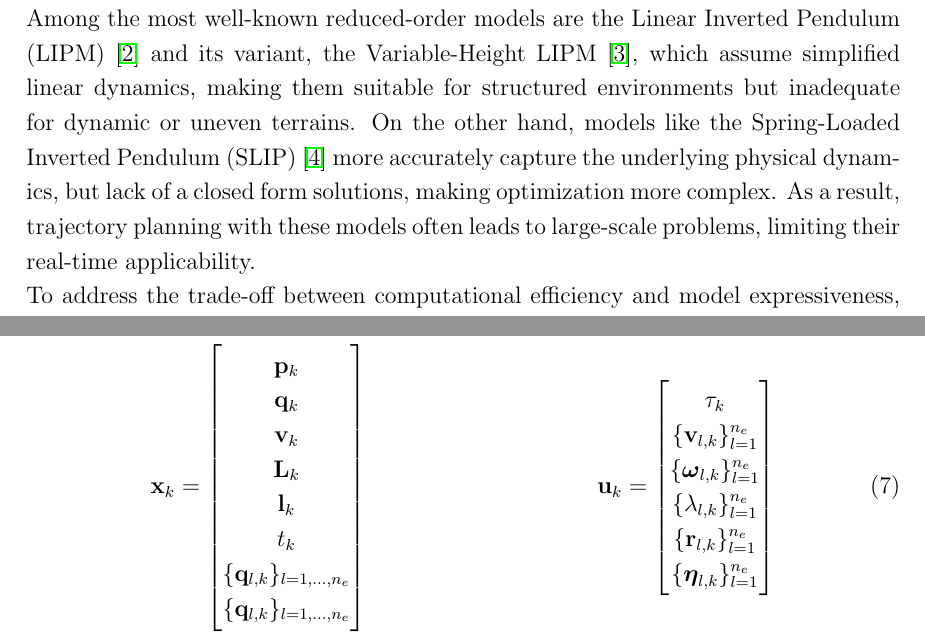
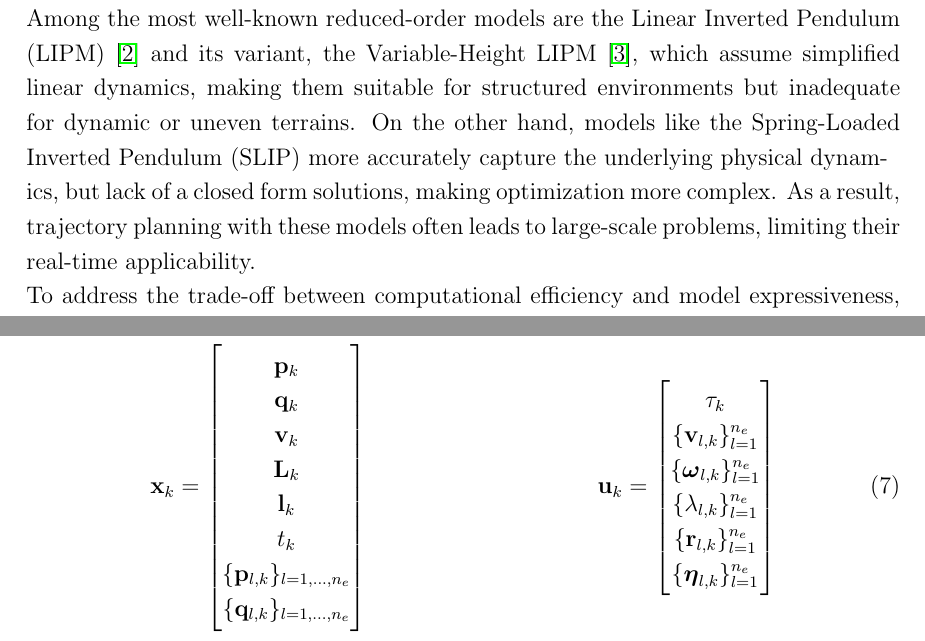
Before and after one commit to Giuseian/AMR-FP1, a LaTeX paper (centroidal_dyn-main/report/main.tex, which reads centroidal_dyn-main/report/chapters/Formulation and Trajectory Optimization Problem.tex, centroidal_dyn-main/report/chapters/Introduction.tex): two parts of pages 4 and 11 of 33, joined at a grey line, cut so that both start at the same text. Compiled offline with pdfLaTeX.

Commit message:
fixed some typos

```diff
--- a/centroidal_dyn-main/report/chapters/Formulation and Trajectory Optimization Problem.tex
+++ b/centroidal_dyn-main/report/chapters/Formulation and Trajectory Optimization Problem.tex
@@ -17,7 +17,7 @@ To formally describe the evolution of the system over discrete time intervals, w
 \mathbf{L}_k \\
 \mathbf{l}_k \\
 t_k \\
-\{\mathbf{q}_{l,k}\}_{l=1,\ldots,n_e} \\
+\{\mathbf{p}_{l,k}\}_{l=1,\ldots,n_e} \\
 \{\mathbf{q}_{l,k}\}_{l=1,\ldots,n_e}
 \end{bmatrix}
 \hspace{4cm}
--- a/centroidal_dyn-main/report/chapters/Introduction.tex
+++ b/centroidal_dyn-main/report/chapters/Introduction.tex
@@ -6,7 +6,7 @@
 \section{Introduction}
 \label{sec:introduction}
 Humanoid and legged robots have seen rapid development in recent years, leading to their adoption in areas such as logistics, surveillance, and social interaction. Their many degrees of freedom allow them to perform versatile and dynamic movements, but this complexity makes real-time trajectory generation using full dynamic models computationally demanding. To reduce computational complexity, researchers have increasingly relied on reduced-order (template) models that approximate the system’s key dynamics. These models balance efficiency and accuracy, and are commonly combined with full models in trajectory optimization and model predictive control. \\
-Among the most well-known reduced-order models are the Linear Inverted Pendulum (LIPM) \cite{kajita1991study} and its variant, the Variable-Height LIPM \cite{caron2020biped}, which assume simplified linear dynamics, making them suitable for structured environments but inadequate for dynamic or uneven terrains. On the other hand, models like the Spring-Loaded Inverted Pendulum (SLIP) \cite{poulakakis2009spring} more accurately capture the underlying physical dynam-\\ics, but lack of a closed form solutions, making optimization more complex. As a result, trajectory planning with these models often leads to large-scale problems, limiting their real-time applicability.\\
+Among the most well-known reduced-order models are the Linear Inverted Pendulum (LIPM) \cite{kajita1991study} and its variant, the Variable-Height LIPM \cite{caron2020biped}, which assume simplified linear dynamics, making them suitable for structured environments but inadequate for dynamic or uneven terrains. On the other hand, models like the Spring-Loaded Inverted Pendulum (SLIP) more accurately capture the underlying physical dynam-\\ics, but lack of a closed form solutions, making optimization more complex. As a result, trajectory planning with these models often leads to large-scale problems, limiting their real-time applicability.\\
 To address the trade-off between computational efficiency and model expressiveness, Tazaki et al.~\cite{tazaki2024trajectory} propose a novel approach based on a stiffness-based parametrization of contact wrenches. This formulation simplifies centroidal dynamics and enables more efficient trajectory optimization over extended time horizons. The main contributions of the work are as follows. First, the authors introduce the Stiffness-Based Centroidal Dynamics model, which captures both translational and rotational motion components. Second, they derive closed-form expressions for these dynamics using the proposed contact wrench parametrization. Third, a trajectory optimization framework is developed, incorporating task objectives, physical constraints, and contact-related cost terms to support both static and dynamic behaviors.\\
 This project aims to implement the proposed SBCD model and to reproduce the results presented in the original work for both walking and static balance tasks. It includes the development of reference generation algorithms tailored to these specific tasks. The algorithms are evaluated through simulation, and their performance is assessed using quantitative metrics, plots, and tables.\\
 The organization of this report is as follows.In Section \ref{sec:relatedworks}, related works on reduced-order modeling and trajectory optimization are reviewed. In Section \ref{sec:proposedmethods}, the derivation of the proposed SBCD model is detailed. In Section \ref{sec:formulation}, the traejctory optimization problem is formulated and the adopted solution approach is presented. In Section \ref{sec:newsimulation}, experimental results are shown, including algorithmic implementation and demonstrations of standing and walking tasks. Finally, in Section \ref{sec:conclusion}, the project's main results are discussed and potential future works are outlined.
```
Also changed, not shown: centroidal_dyn-main/report/main.bbl, 8 other files.
